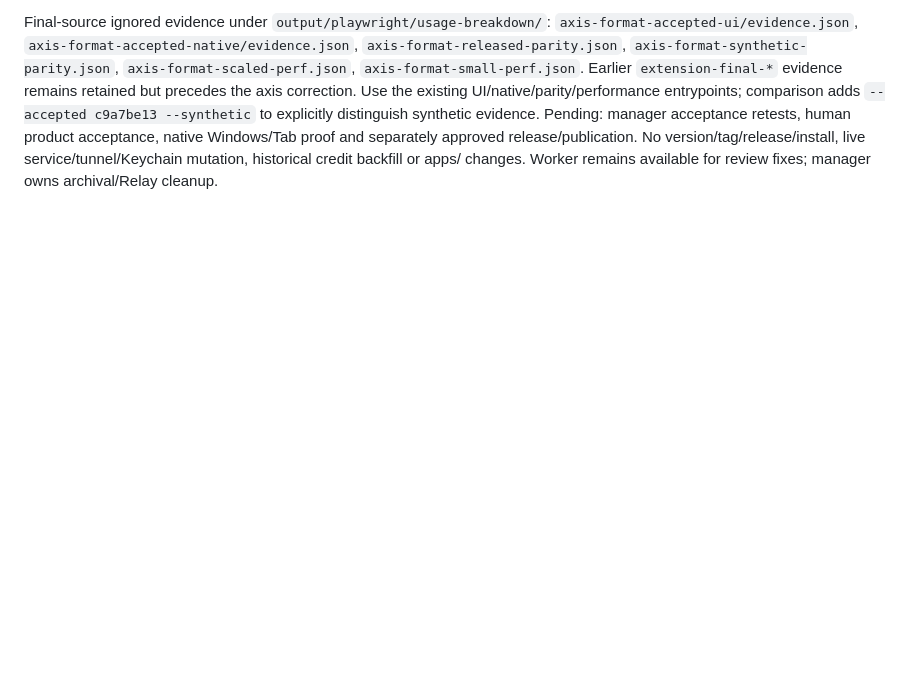
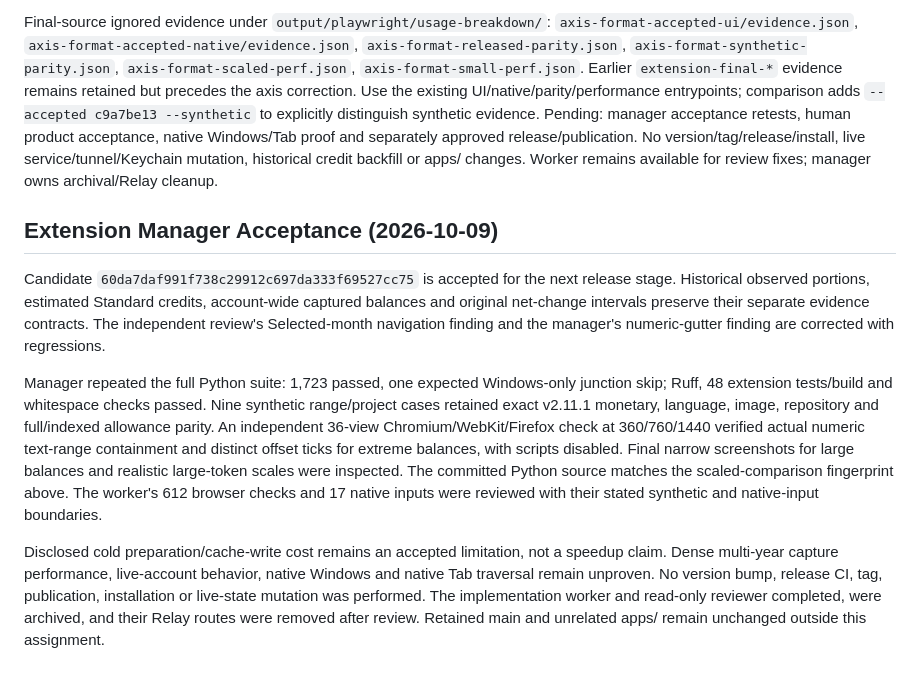
Before and after one commit to Wenjun-Mao/codex_usage, a Markdown page: docs/plans/usage-burn-breakdown.md, the part around the change. Rendered like a GitHub page; blank space fills up the shorter version.

Commit message:
Record manager acceptance of breakdown credit and history extension

```diff
--- a/docs/plans/usage-burn-breakdown.md
+++ b/docs/plans/usage-burn-breakdown.md
@@ -401,3 +401,30 @@ Pending: manager acceptance retests, human product acceptance, native Windows/Ta
 proof and separately approved release/publication. No version/tag/release/install,
 live service/tunnel/Keychain mutation, historical credit backfill or apps/ changes.
 Worker remains available for review fixes; manager owns archival/Relay cleanup.
+
+## Extension Manager Acceptance (2026-10-09)
+
+Candidate `60da7daf991f738c29912c697da333f69527cc75` is accepted for the
+next release stage. Historical observed portions, estimated Standard credits,
+account-wide captured balances and original net-change intervals preserve their
+separate evidence contracts. The independent review's Selected-month navigation
+finding and the manager's numeric-gutter finding are corrected with regressions.
+
+Manager repeated the full Python suite: 1,723 passed, one expected Windows-only
+junction skip; Ruff, 48 extension tests/build and whitespace checks passed.
+Nine synthetic range/project cases retained exact v2.11.1 monetary, language,
+image, repository and full/indexed allowance parity. An independent 36-view
+Chromium/WebKit/Firefox check at 360/760/1440 verified actual numeric text-range
+containment and distinct offset ticks for extreme balances, with scripts disabled.
+Final narrow screenshots for large balances and realistic large-token scales
+were inspected. The committed Python source matches the scaled-comparison
+fingerprint above. The worker's 612 browser checks and 17 native inputs were
+reviewed with their stated synthetic and native-input boundaries.
+
+Disclosed cold preparation/cache-write cost remains an accepted limitation,
+not a speedup claim. Dense multi-year capture performance, live-account behavior,
+native Windows and native Tab traversal remain unproven. No version bump,
+release CI, tag, publication, installation or live-state mutation was performed.
+The implementation worker and read-only reviewer completed, were archived, and
+their Relay routes were removed after review. Retained main and unrelated apps/
+remain unchanged outside this assignment.
```
